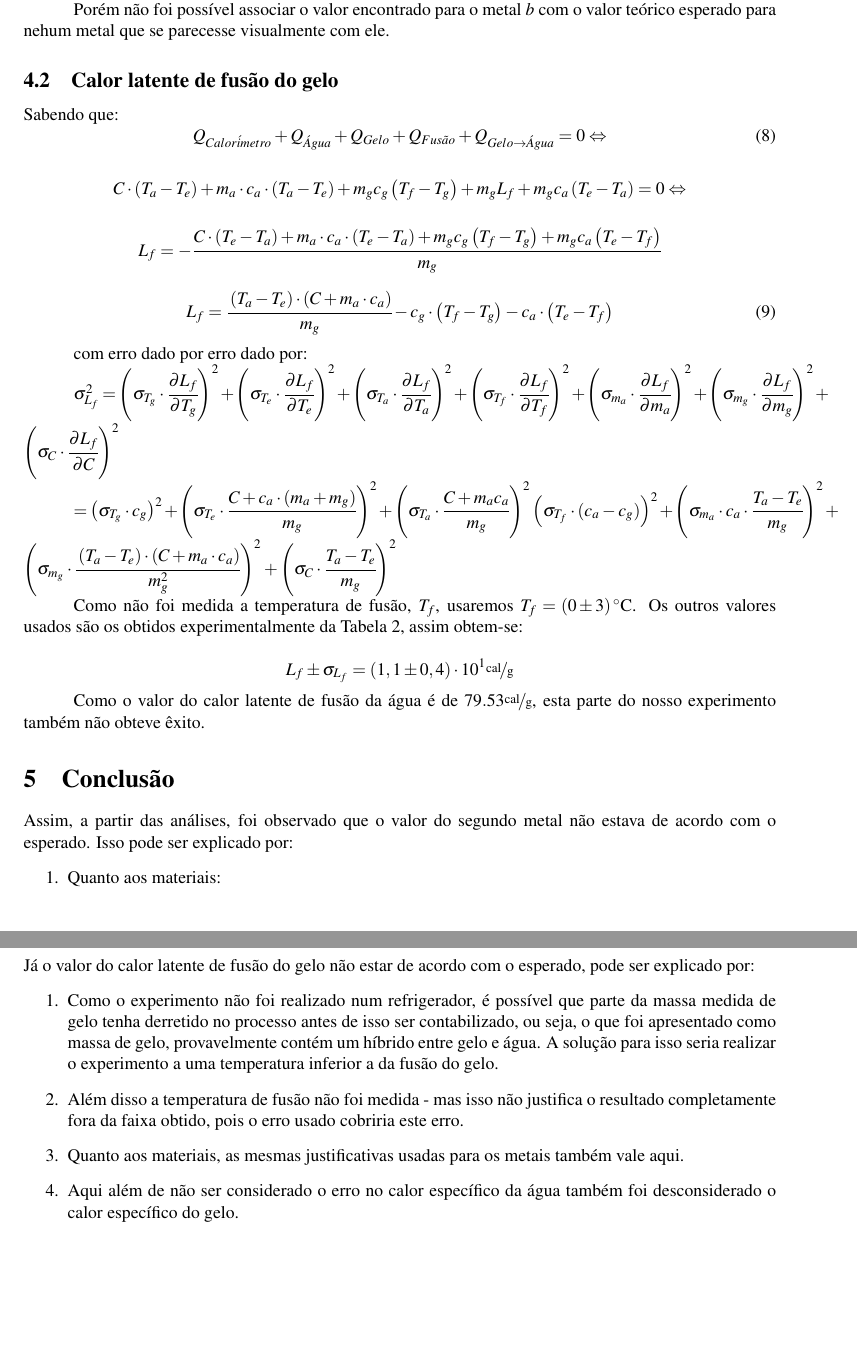
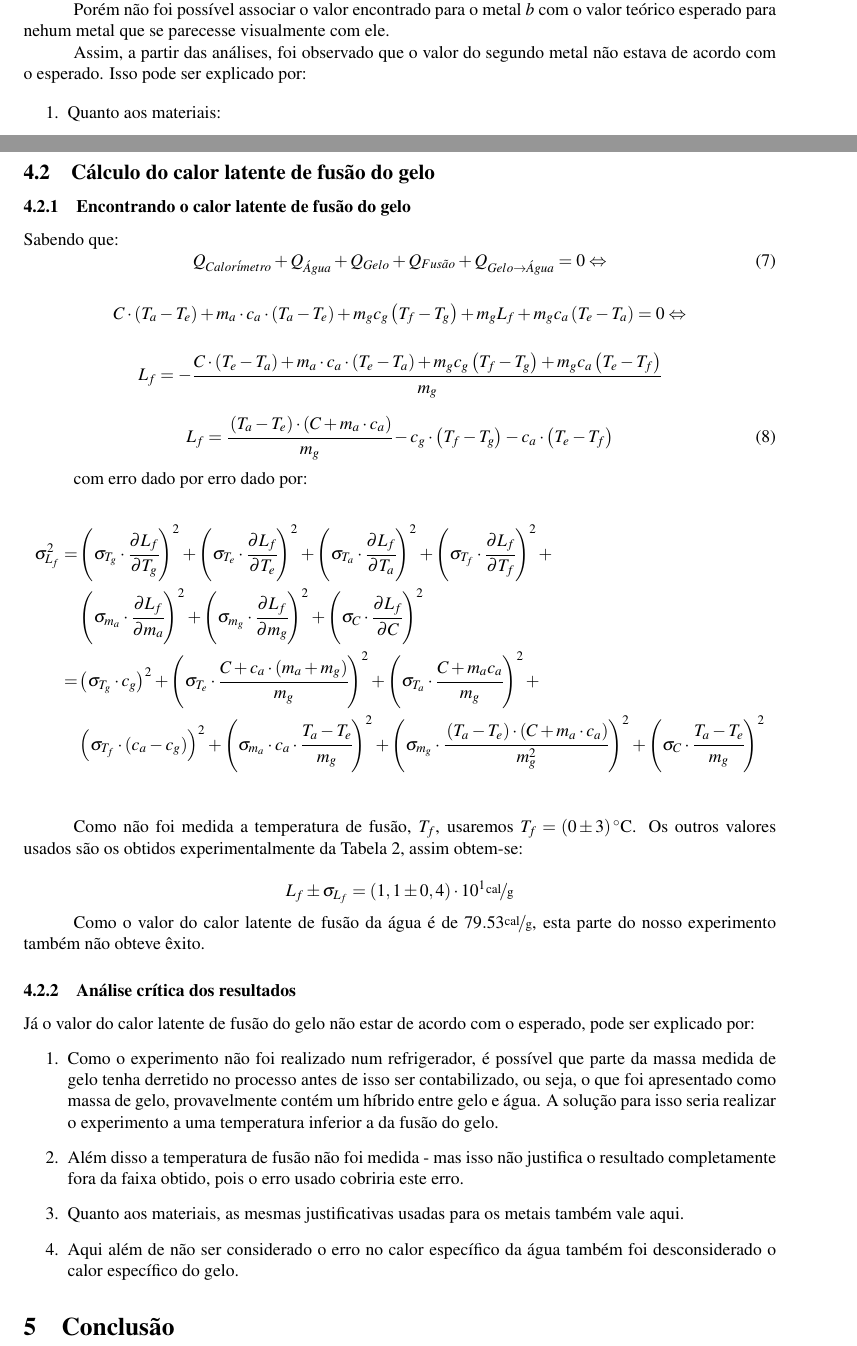
Before and after one commit to isadorasophia/F229, a LaTeX document (Lab06b/Lab6b.tex): two parts of pages 5 and 6 of 6, joined at a grey line, cut so that both start at the same text, the shorter picture padded with empty space. Compiled offline with pdfLaTeX.

Commit message:
Update Lab6b.tex

```diff
--- a/Lab06b/Lab6b.tex
+++ b/Lab06b/Lab6b.tex
@@ -384,82 +381,8 @@
 				com o valor teórico esperado para nehum metal que se parecesse visualmente
 				com ele.
 
-		\subsection{Calor latente de fusão do gelo}
+				Assim, a partir das análises, foi observado que o valor do segundo metal não estava de acordo com o esperado. Isso pode ser explicado por:
 
-			Sabendo que:
-			\begin{equation}
-				Q_{Calor\acute{i}metro}+
-				Q_{\acute{A}gua}+Q_{Gelo}+
-				Q_{Fus\tilde{a}o}+Q_{Gelo\rightarrow\acute{A}gua}=0
-				\Leftrightarrow
-			\end{equation}
-
-
-			\[
-				C\cdot\left(T_{a}-T_{e}\right)+
-				m_{a}\cdot c_{a}\cdot\left(T_{a}-T_{e}\right)+
-				m_{g}c_{g}\left(T_{f}-T_{g}\right)+m_{g}L_{f}+
-				m_{g}c_{a}\left(T_{e}-T_{a}\right)=0
-				\Leftrightarrow
-			\]
-
-
-			\[
-				L_{f} = - \cfrac{
-									C\cdot\left(T_{e}-T_{a}\right)+
-									m_{a}\cdot c_{a}\cdot\left(T_{e}-T_{a}\right)+
-									m_{g}c_{g}\left(T_{f}-T_{g}\right)+
-									m_{g}c_{a}\left(T_{e}-T_{f}\right)
-								}
-								{m_{g}}
-			\]
-
-
-			\begin{equation}
-				L_{f} = \cfrac{\left(T_{a}-T_{e}\right)\cdot\left(C+m_{a}\cdot c_{a}\right)}{m_{g}}-c_{g}\cdot\left(T_{f}-T_{g}\right)-c_{a}\cdot\left(T_{e}-T_{f}\right)
-			\end{equation}
-
-
-			com erro dado por erro dado por:
-
-			$
-			\sigma_{L_{f}}^{2}=
-				\left(\sigma_{T_{g}}\cdot\cfrac{\partial L_{f}}{\partial T_{g}}\right)^{2}+
-				\left(\sigma_{T_{e}}\cdot\cfrac{\partial L_{f}}{\partial T_{e}}\right)^{2}+
-				\left(\sigma_{T_{a}}\cdot\cfrac{\partial L_{f}}{\partial T_{a}}\right)^{2}+
-				\left(\sigma_{T_{f}}\cdot\cfrac{\partial L_{f}}{\partial T_{f}}\right)^{2}+
-				\left(\sigma_{m_{a}}\cdot\cfrac{\partial L_{f}}{\partial m_{a}}\right)^{2}+
-				\left(\sigma_{m_{g}}\cdot\cfrac{\partial L_{f}}{\partial m_{g}}\right)^{2}+
-				\left(\sigma_{C}\cdot\cfrac{\partial L_{f}}{\partial C}\right)^{2}
-			$
-
-			$=
-				\left(\sigma_{T_{g}}\cdot c_{g}\right)^{2}+
-				\left(\sigma_{T_{e}}\cdot\cfrac{C+c_{a}\cdot\left(m_{a}+m_{g}\right)}{m_{g}}\right)^{2}+
-				\left(\sigma_{T_{a}}\cdot\cfrac{C+m_{a}c_{a}}{m_{g}}\right)^{2}
-				\left(\sigma_{T_{f}}\cdot
-				\left(c_{a}-c_{g}\right)\right)^{2}+
-				\left(\sigma_{m_{a}}\cdot c_{a}\cdot\cfrac{T_{a}-T_{e}}{m_{g}}\right)^{2}+
-				\left(\sigma_{m_{g}}\cdot\cfrac{\left(T_{a}-T_{e}\right)\cdot\left(C+m_{a}\cdot c_{a}\right)}{m_{g}^{2}}\right)^{2}+
-				\left(\sigma_{C}\cdot\cfrac{T_{a}-T_{e}}{m_{g}}\right)^{2}
-			$
-
-			Como não foi medida a temperatura de fusão, $T_{f}$, usaremos $T_{f}=\left(0\pm3\right)\unit{^{\circ}C}$.
-			Os outros valores usados são os obtidos experimentalmente da Tabela
-			2, assim obtem-se:
-
-			\[
-				L_{f}\pm\sigma_{L_{f}}=\left(1,1\pm0,4\right)\cdot10^{1}\unitfrac{cal}{g}
-			\]
-
-
-			Como o valor do calor latente de fusão da água é de $79.53\unitfrac{cal}{g}$,
-			esta parte do nosso experimento também não obteve êxito.
-
-
-	\section{Conclusão}
-
-		Assim, a partir das análises, foi observado que o valor do segundo metal não estava de acordo com o esperado. Isso pode ser explicado por:
 				\begin{enumerate}
 					\item Quanto aos materiais:
 						\begin{enumerate}
@@ -503,6 +426,82 @@
 					parte dela evapora, o que diminui a massa, portanto a medida obtida
 					para a massa também fica superestimada.
 				\end{enumerate}
+
+		\subsection{Cálculo do calor latente de fusão do gelo}
+
+			\subsubsection{Encontrando o calor latente de fusão do gelo}
+
+				Sabendo que:
+				\begin{equation}
+					Q_{Calor\acute{i}metro}+
+					Q_{\acute{A}gua}+Q_{Gelo}+
+					Q_{Fus\tilde{a}o}+Q_{Gelo\rightarrow\acute{A}gua}=0
+					\Leftrightarrow
+				\end{equation}
+
+
+				\[
+					C\cdot\left(T_{a}-T_{e}\right)+
+					m_{a}\cdot c_{a}\cdot\left(T_{a}-T_{e}\right)+
+					m_{g}c_{g}\left(T_{f}-T_{g}\right)+m_{g}L_{f}+
+					m_{g}c_{a}\left(T_{e}-T_{a}\right)=0
+					\Leftrightarrow
+				\]
+
+
+				\[
+					L_{f} = - \cfrac{
+										C\cdot\left(T_{e}-T_{a}\right)+
+										m_{a}\cdot c_{a}\cdot\left(T_{e}-T_{a}\right)+
+										m_{g}c_{g}\left(T_{f}-T_{g}\right)+
+										m_{g}c_{a}\left(T_{e}-T_{f}\right)
+									}
+									{m_{g}}
+				\]
+
+
+				\begin{equation}
+					L_{f} = \cfrac{\left(T_{a}-T_{e}\right)\cdot\left(C+m_{a}\cdot c_{a}\right)}{m_{g}}-c_{g}\cdot\left(T_{f}-T_{g}\right)-c_{a}\cdot\left(T_{e}-T_{f}\right)
+				\end{equation}
+
+
+				com erro dado por erro dado por:
+
+	            \begin{align*}
+	    			\sigma_{L_{f}}^{2} = &
+	    				\left(\sigma_{T_{g}}\cdot\cfrac{\partial L_{f}}{\partial T_{g}}\right)^{2}+
+	    				\left(\sigma_{T_{e}}\cdot\cfrac{\partial L_{f}}{\partial T_{e}}\right)^{2}+
+	    				\left(\sigma_{T_{a}}\cdot\cfrac{\partial L_{f}}{\partial T_{a}}\right)^{2}+
+	    				\left(\sigma_{T_{f}}\cdot\cfrac{\partial L_{f}}{\partial T_{f}}\right)^{2}+ \\ &
+	    				\left(\sigma_{m_{a}}\cdot\cfrac{\partial L_{f}}{\partial m_{a}}\right)^{2}+
+	    				\left(\sigma_{m_{g}}\cdot\cfrac{\partial L_{f}}{\partial m_{g}}\right)^{2}+
+	    				\left(\sigma_{C}\cdot\cfrac{\partial L_{f}}{\partial C}\right)^{2}
+	    			\\
+	    			= &
+	    				\left(\sigma_{T_{g}}\cdot c_{g}\right)^{2}+
+	    				\left(\sigma_{T_{e}}\cdot\cfrac{C+c_{a}\cdot\left(m_{a}+m_{g}\right)}{m_{g}}\right)^{2}+
+	    				\left(\sigma_{T_{a}}\cdot\cfrac{C+m_{a}c_{a}}{m_{g}}\right)^{2}+
+	    				\\ &
+	    				\left(\sigma_{T_{f}}\cdot\left(c_{a}-c_{g}\right)\right)^{2}+
+	    				\left(\sigma_{m_{a}}\cdot c_{a}\cdot\cfrac{T_{a}-T_{e}}{m_{g}}\right)^{2}+
+	    				\left(\sigma_{m_{g}}\cdot\cfrac{\left(T_{a}-T_{e}\right)\cdot\left(C+m_{a}\cdot c_{a}\right)}{m_{g}^{2}}\right)^{2}+
+	    				\left(\sigma_{C}\cdot\cfrac{T_{a}-T_{e}}{m_{g}}\right)^{2}
+	    				\\
+	    		\end{align*}
+
+				Como não foi medida a temperatura de fusão, $T_{f}$, usaremos $T_{f}=\left(0\pm3\right)\unit{^{\circ}C}$.
+				Os outros valores usados são os obtidos experimentalmente da Tabela
+				2, assim obtem-se:
+
+				\[
+					L_{f}\pm\sigma_{L_{f}}=\left(1,1\pm0,4\right)\cdot10^{1}\unitfrac{cal}{g}
+				\]
+
+
+				Como o valor do calor latente de fusão da água é de $79.53\unitfrac{cal}{g}$,
+				esta parte do nosso experimento também não obteve êxito.
+
+			\subsubsection{Análise crítica dos resultados}
 				Já o valor do calor latente de fusão do gelo não estar de acordo com o esperado,
 				pode ser explicado por:
 					\begin{enumerate}
@@ -521,4 +520,10 @@
 						também foi desconsiderado o calor específico do gelo.
 					\end{enumerate}
 
+
+
+	\section{Conclusão}
+
+
+
 \end{document}
```
Also changed, not shown: Lab06b/Lab6b.tex (17 more changed lines). Lines whose indentation alone changed are shown as unchanged.
